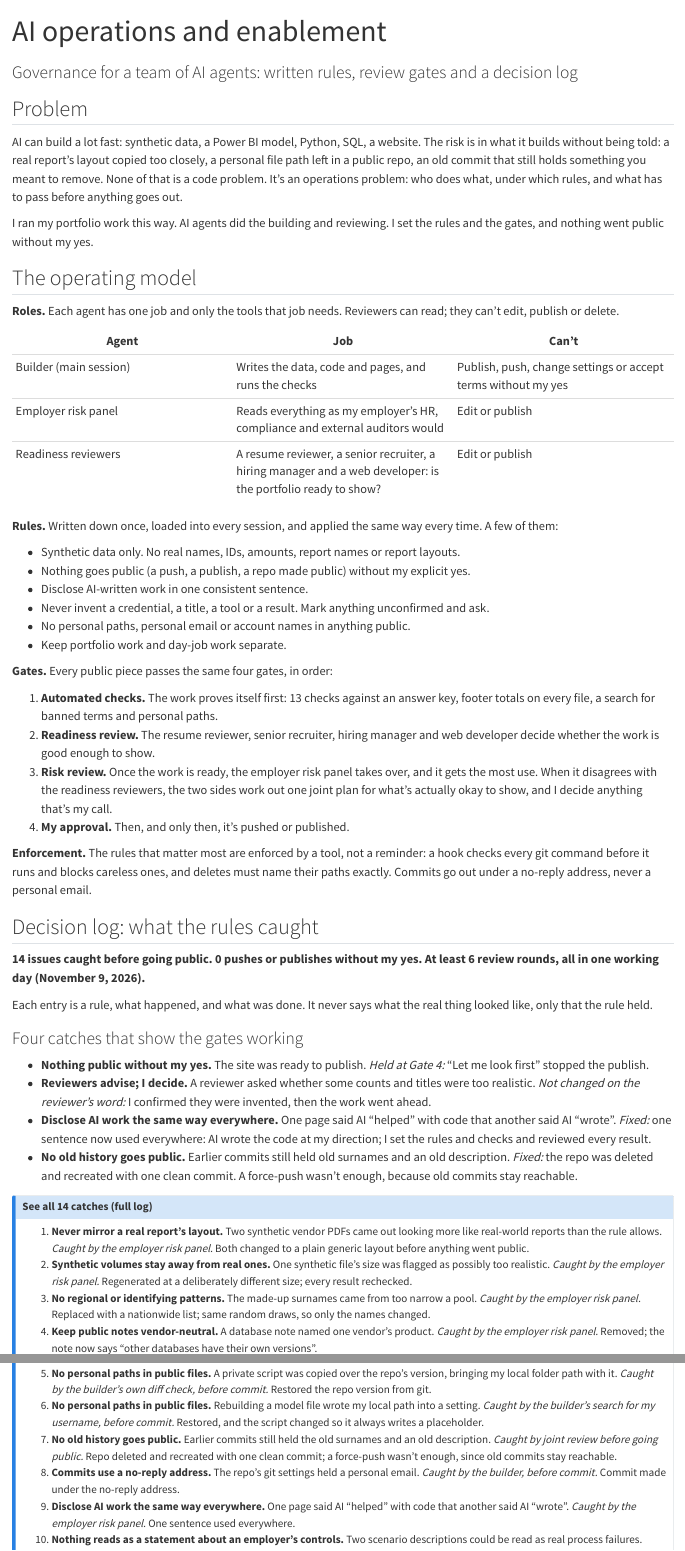
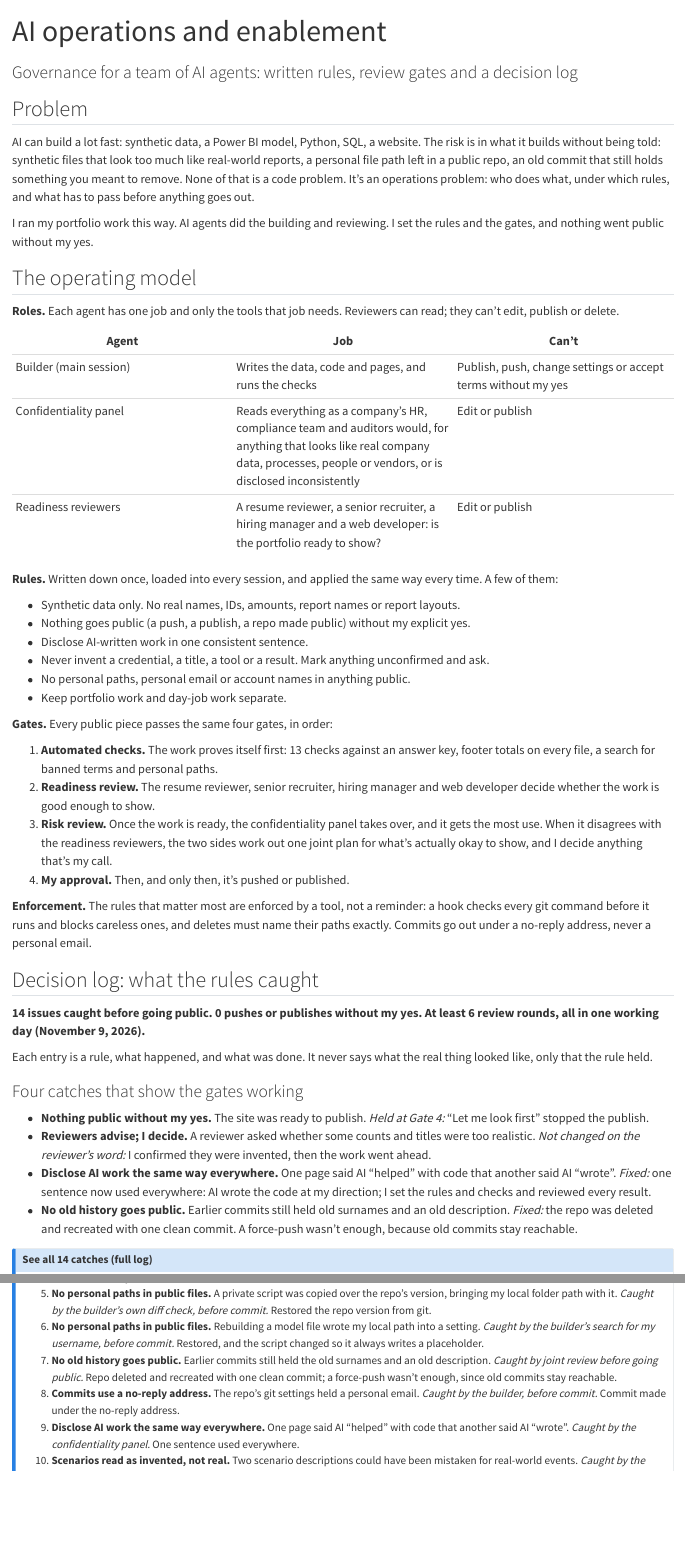
Before and after one commit to analysttom712/analysttom712.github.io, a Quarto document (projects/ai-operations.qmd): the page in a window 1100 px wide, from its top, and a second part further down, joined at a grey line. Rendered offline with R 4.5, knitr and Pandoc in place of Quarto, with nearby package versions.

Commit message:
AI ops page: Confidentiality panel, no employer tie-in
- Rename Employer risk panel to Confidentiality panel (9 places)
- Roles line no longer says "my employer's"; covers data, processes,
  people, vendors and inconsistent disclosure
- Employer-risk review fixes: no implied real source report, real volumes
  or employer controls; drop "regional"
- Loop log: #17 merged, this slice in review, standardize line for #17

Co-Authored-By: Claude Opus 5.5 <noreply@anthropic.com>

```diff
--- a/projects/ai-operations.qmd
+++ b/projects/ai-operations.qmd
@@ -6,7 +6,7 @@ subtitle: "Governance for a team of AI agents: written rules, review gates and a
 
 ## Problem
 
-AI can build a lot fast: synthetic data, a Power BI model, Python, SQL, a website. The risk is in what it builds without being told: a real report's layout copied too closely, a personal file path left in a public repo, an old commit that still holds something you meant to remove. None of that is a code problem. It's an operations problem: who does what, under which rules, and what has to pass before anything goes out.
+AI can build a lot fast: synthetic data, a Power BI model, Python, SQL, a website. The risk is in what it builds without being told: synthetic files that look too much like real-world reports, a personal file path left in a public repo, an old commit that still holds something you meant to remove. None of that is a code problem. It's an operations problem: who does what, under which rules, and what has to pass before anything goes out.
 
 I ran my portfolio work this way. AI agents did the building and reviewing. I set the rules and the gates, and nothing went public without my yes.
 
@@ -17,7 +17,7 @@ I ran my portfolio work this way. AI agents did the building and reviewing. I se
 | Agent | Job | Can't |
 |---|---|---|
 | Builder (main session) | Writes the data, code and pages, and runs the checks | Publish, push, change settings or accept terms without my yes |
-| Employer risk panel | Reads everything as my employer's HR, compliance and external auditors would | Edit or publish |
+| Confidentiality panel | Reads everything as a company's HR, compliance team and auditors would, for anything that looks like real company data, processes, people or vendors, or is disclosed inconsistently | Edit or publish |
 | Readiness reviewers | A resume reviewer, a senior recruiter, a hiring manager and a web developer: is the portfolio ready to show? | Edit or publish |
 
 **Rules.** Written down once, loaded into every session, and applied the same way every time. A few of them:
@@ -33,7 +33,7 @@ I ran my portfolio work this way. AI agents did the building and reviewing. I se
 
 1. **Automated checks.** The work proves itself first: 13 checks against an answer key, footer totals on every file, a search for banned terms and personal paths.
 2. **Readiness review.** The resume reviewer, senior recruiter, hiring manager and web developer decide whether the work is good enough to show.
-3. **Risk review.** Once the work is ready, the employer risk panel takes over, and it gets the most use. When it disagrees with the readiness reviewers, the two sides work out one joint plan for what's actually okay to show, and I decide anything that's my call.
+3. **Risk review.** Once the work is ready, the confidentiality panel takes over, and it gets the most use. When it disagrees with the readiness reviewers, the two sides work out one joint plan for what's actually okay to show, and I decide anything that's my call.
 4. **My approval.** Then, and only then, it's pushed or published.
 
 **Enforcement.** The rules that matter most are enforced by a tool, not a reminder: a hook checks every git command before it runs and blocks careless ones, and deletes must name their paths exactly. Commits go out under a no-reply address, never a personal email.
@@ -54,7 +54,3 @@ Each entry is a rule, what happened, and what was done. It never says what the r
 ::: {.callout-note collapse="true" appearance="simple"}
 ## See all 14 catches (full log)
 
-1. **Never mirror a real report's layout.** Two synthetic vendor PDFs came out looking more like real-world reports than the rule allows. *Caught by the employer risk panel.* Both changed to a plain generic layout before anything went public.
-2. **Synthetic volumes stay away from real ones.** One synthetic file's size was flagged as possibly too realistic. *Caught by the employer risk panel.* Regenerated at a deliberately different size; every result rechecked.
-3. **No regional or identifying patterns.** The made-up surnames came from too narrow a pool. *Caught by the employer risk panel.* Replaced with a nationwide list; same random draws, so only the names changed.
-4. **Keep public notes vendor-neutral.** A database note named one vendor's product. *Caught by the employer risk panel.* Removed; the note now says "other databases have their own versions".
@@ -62,7 +62,7 @@ Each entry is a rule, what happened, and what was done. It never says what the r
 6. **No personal paths in public files.** Rebuilding a model file wrote my local path into a setting. *Caught by the builder's search for my username, before commit.* Restored, and the script changed so it always writes a placeholder.
 7. **No old history goes public.** Earlier commits still held the old surnames and an old description. *Caught by joint review before going public.* Repo deleted and recreated with one clean commit; a force-push wasn't enough, since old commits stay reachable.
 8. **Commits use a no-reply address.** The repo's git settings held a personal email. *Caught by the builder, before commit.* Commit made under the no-reply address.
-9. **Disclose AI work the same way everywhere.** One page said AI "helped" with code that another said AI "wrote". *Caught by the employer risk panel.* One sentence used everywhere.
-10. **Nothing reads as a statement about an employer's controls.** Two scenario descriptions could be read as real process failures. *Caught by the employer risk panel.* Rewritten as clearly planted scenario events.
+9. **Disclose AI work the same way everywhere.** One page said AI "helped" with code that another said AI "wrote". *Caught by the confidentiality panel.* One sentence used everywhere.
+10. **Scenarios read as invented, not real.** Two scenario descriptions could have been mistaken for real-world events. *Caught by the confidentiality panel.* Rewritten as clearly planted scenario events.
 11. **Protect file integrity.** Git was about to rewrite line endings inside the PDFs, which can corrupt them. *Caught by the builder, from git's own warning.* PDFs, spreadsheets and images marked as binary before the commit.
 12. **Stay in the right account.** The command-line tool was signed in to a different account, so a push failed. *Caught by the failed push.* Switched to my own account, which I then told it to keep.
```
Also changed, not shown: docs/LOOP_LOG.md, projects/ai-operations.qmd (6 more changed lines).
